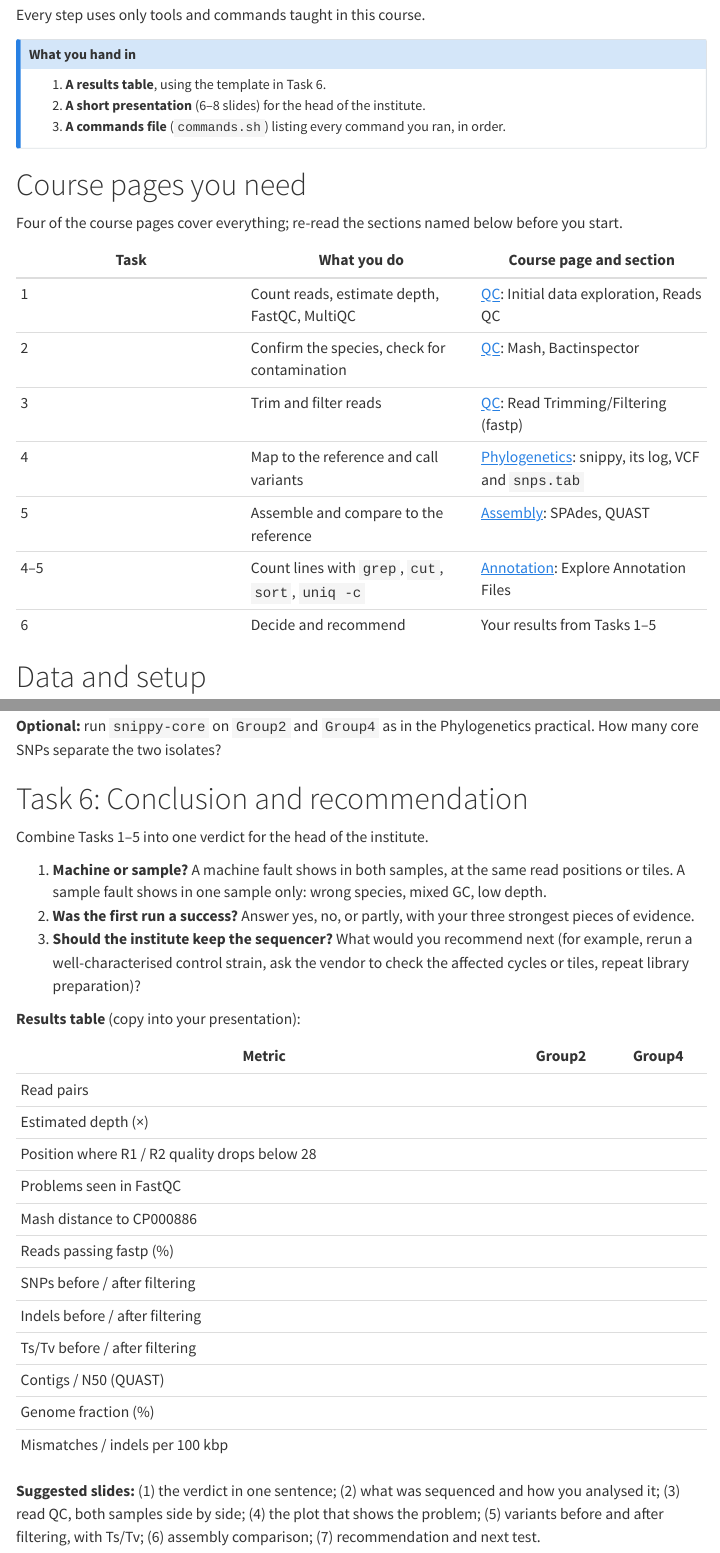
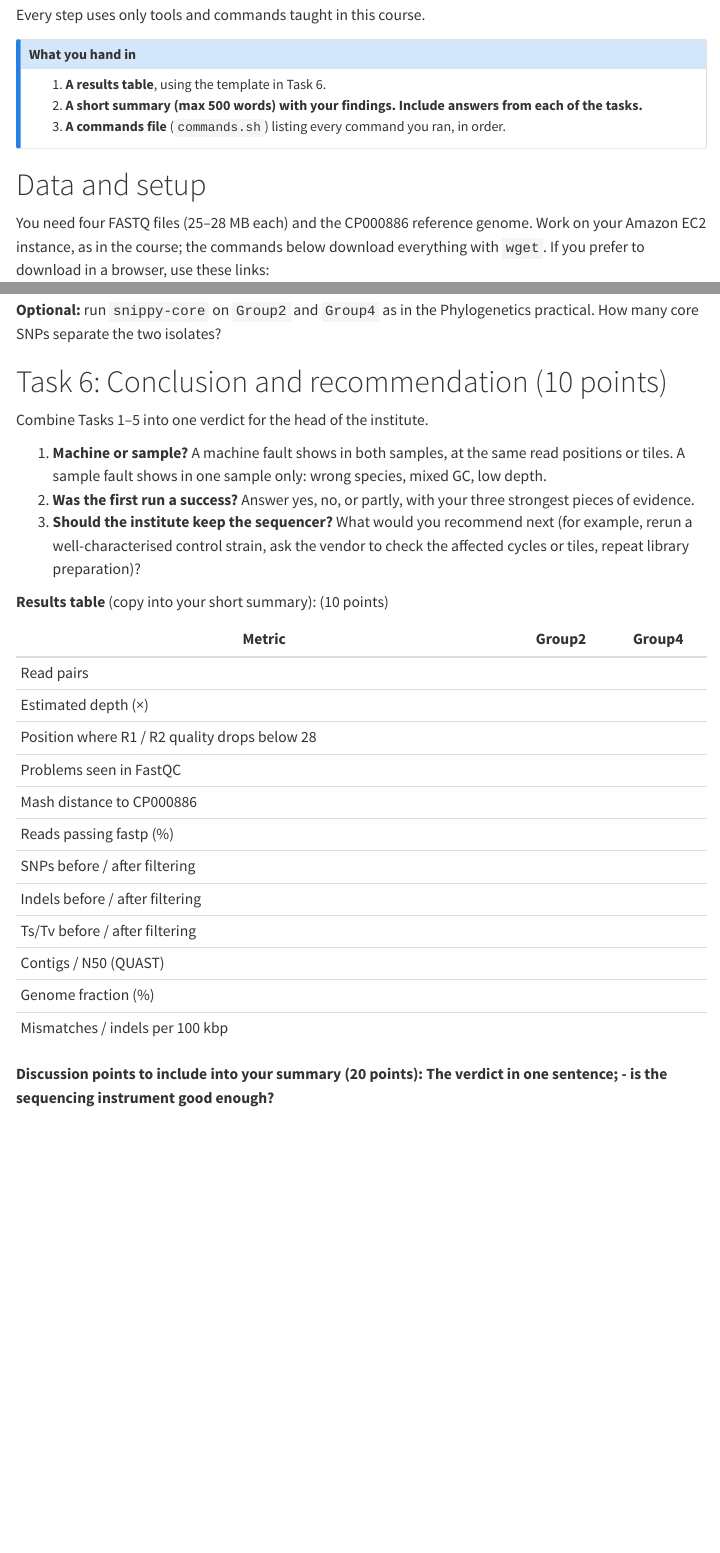
Before and after one commit to monicaiabrudan/bacterial-genomics-2026, a Quarto document (Assessment/assessment.qmd): the page in a window 1100 px wide, from 290 px down, and a second part further down, joined at a grey line. Rendered offline with R 4.5, knitr and Pandoc in place of Quarto, with nearby package versions; menus at the side of the page are left out; long lines of code are wrapped.

Commit message:
assessment

```diff
--- a/Assessment/assessment.qmd
+++ b/Assessment/assessment.qmd
@@ -15,23 +15,9 @@ Every step uses only tools and commands taught in this course.
 ## What you hand in
 
 1.  **A results table**, using the template in Task 6.
-2.  **A short presentation** (6–8 slides) for the head of the institute.
+2.  **A short summary (max 500 words) with your findings. Include answers from each of the tasks.**
 3.  **A commands file** (`commands.sh`) listing every command you ran, in order.
 :::
-
-# Course pages you need
-
-Four of the course pages cover everything; re-read the sections named below before you start.
-
-| Task | What you do | Course page and section |
-|----|----|----|
-| 1 | Count reads, estimate depth, FastQC, MultiQC | [QC](../Day1/QC.qmd): Initial data exploration, Reads QC |
-| 2 | Confirm the species, check for contamination | [QC](../Day1/QC.qmd): Mash, Bactinspector |
-| 3 | Trim and filter reads | [QC](../Day1/QC.qmd): Read Trimming/Filtering (fastp) |
-| 4 | Map to the reference and call variants | [Phylogenetics](../Day3/Phylogenetics.qmd): snippy, its log, VCF and `snps.tab` |
-| 5 | Assemble and compare to the reference | [Assembly](../Day1/Assembly.qmd): SPAdes, QUAST |
-| 4–5 | Count lines with `grep`, `cut`, `sort`, `uniq -c` | [Annotation](../Day2/Annotation.qmd): Explore Annotation Files |
-| 6 | Decide and recommend | Your results from Tasks 1–5 |
 
 # Data and setup
 
@@ -215,7 +196,7 @@ From `report.txt` or `report.html` in `assembly/quast`:
 
 **Optional:** run `snippy-core` on `Group2` and `Group4` as in the Phylogenetics practical. How many core SNPs separate the two isolates?
 
-# Task 6: Conclusion and recommendation
+# Task 6: Conclusion and recommendation (10 points)
 
 Combine Tasks 1–5 into one verdict for the head of the institute.
 
@@ -223,7 +204,7 @@ Combine Tasks 1–5 into one verdict for the head of the institute.
 2.  **Was the first run a success?** Answer yes, no, or partly, with your three strongest pieces of evidence.
 3.  **Should the institute keep the sequencer?** What would you recommend next (for example, rerun a well-characterised control strain, ask the vendor to check the affected cycles or tiles, repeat library preparation)?
 
-**Results table** (copy into your presentation):
+**Results table** (copy into your short summary): (10 points)
 
 | Metric                                        | Group2 | Group4 |
 |-----------------------------------------------|--------|--------|
@@ -240,4 +221,4 @@ Combine Tasks 1–5 into one verdict for the head of the institute.
 | Genome fraction (%)                           |        |        |
 | Mismatches / indels per 100 kbp               |        |        |
 
-**Suggested slides:** (1) the verdict in one sentence; (2) what was sequenced and how you analysed it; (3) read QC, both samples side by side; (4) the plot that shows the problem; (5) variants before and after filtering, with Ts/Tv; (6) assembly comparison; (7) recommendation and next test.
+**Discussion points to include into your summary (20 points): The verdict in one sentence; - is the sequencing instrument good enough?**
```
Also changed, not shown: docs/search.json, Assessment/assessment.qmd (23 more changed lines), 7 other files.
